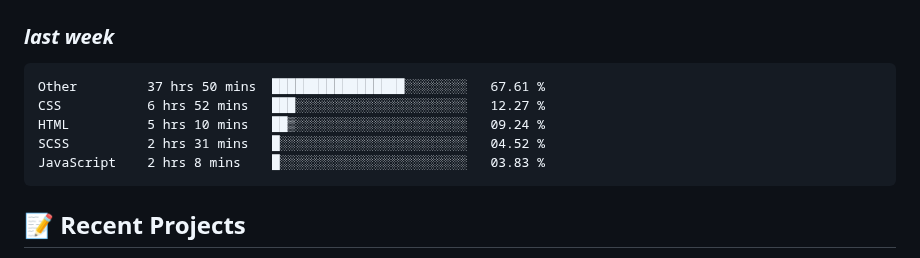
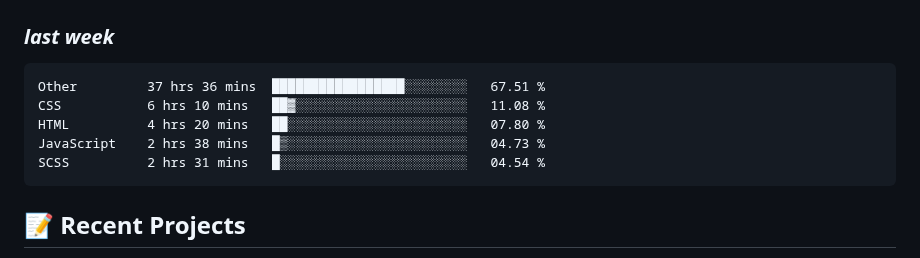
Before and after one commit to alie8096/alie8096, a Markdown page: README.md, the part around the change. GitHub-like rendering.

Commit message:
Updated waka-readme graph with new metrics

````diff
--- a/README.md
+++ b/README.md
@@ -41,11 +41,11 @@ Welcome to my GitHub profile! I'm passionate about coding and enjoy working with
 <!--START_SECTION:waka-->
 
 ```txt
-Other         37 hrs 50 mins  █████████████████░░░░░░░░   67.61 %
-CSS           6 hrs 52 mins   ███░░░░░░░░░░░░░░░░░░░░░░   12.27 %
-HTML          5 hrs 10 mins   ██▒░░░░░░░░░░░░░░░░░░░░░░   09.24 %
-SCSS          2 hrs 31 mins   █░░░░░░░░░░░░░░░░░░░░░░░░   04.52 %
-JavaScript    2 hrs 8 mins    █░░░░░░░░░░░░░░░░░░░░░░░░   03.83 %
+Other         37 hrs 36 mins  █████████████████░░░░░░░░   67.51 %
+CSS           6 hrs 10 mins   ██▓░░░░░░░░░░░░░░░░░░░░░░   11.08 %
+HTML          4 hrs 20 mins   ██░░░░░░░░░░░░░░░░░░░░░░░   07.80 %
+JavaScript    2 hrs 38 mins   █▒░░░░░░░░░░░░░░░░░░░░░░░   04.73 %
+SCSS          2 hrs 31 mins   █░░░░░░░░░░░░░░░░░░░░░░░░   04.54 %
 ```
 
 <!--END_SECTION:waka-->
````
